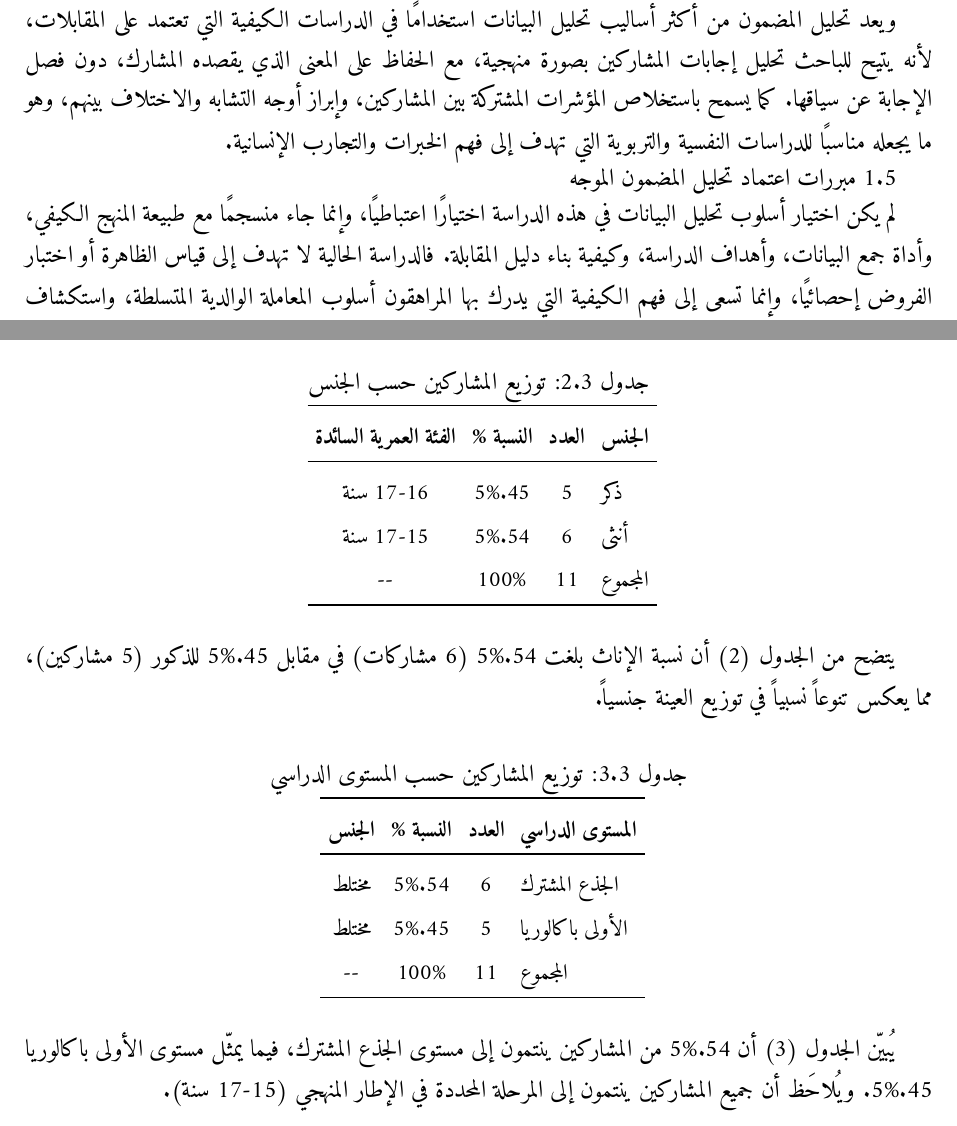
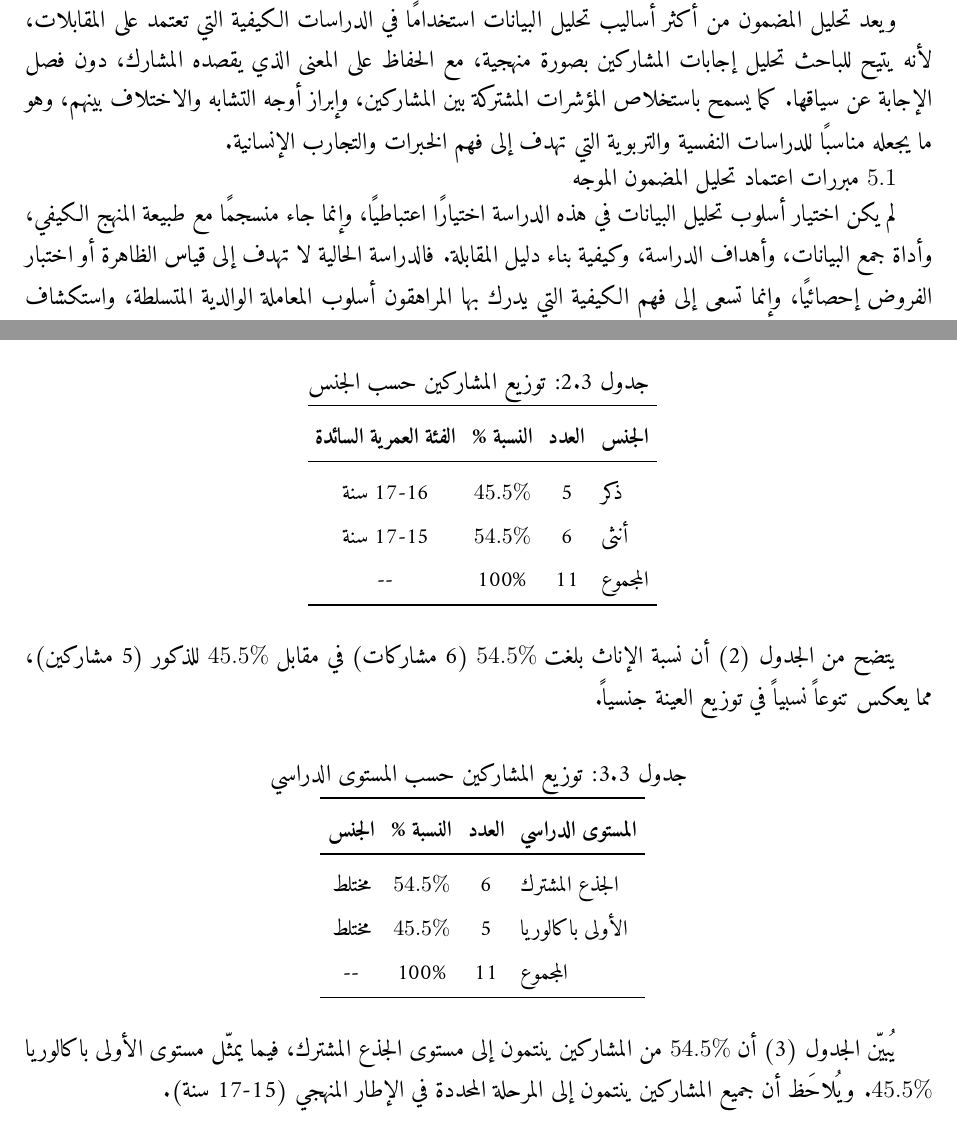
Before and after one commit to thatwasyahya/MP3Translator, a LaTeX document (rapport/rapport.tex): two parts of pages 21 and 25 of 55, joined at a grey line, cut so that both start at the same text. Compiled offline with XeLaTeX.

Commit message:
Fix RTL-reversed decimal percentages in PDF (45.5% etc.)
- Decimal numbers like 45.5% were reversed under bidi in both tables and body
  text; wrap them in a \textenglish LTR language switch inside esc()
- Integers stay in the Arabic font (unchanged); only decimals switch
- Verified visually: tables 2/3 and the surrounding paragraphs now correct

Co-Authored-By: Claude Opus 4.8 <noreply@anthropic.com>
Claude-Session: https://claude.ai/code/session_01UrKa8vqv1vLbhnKoDjo6io

```diff
--- a/rapport/rapport.tex
+++ b/rapport/rapport.tex
@@ -519,7 +519,7 @@ Adolescents (15--17 ans) ; Étude qualitative ; Analyse de contenu dirigée.
 
 ويعد تحليل المضمون من أكثر أساليب تحليل البيانات استخدامًا في الدراسات الكيفية التي تعتمد على المقابلات، لأنه يتيح للباحث تحليل إجابات المشاركين بصورة منهجية، مع الحفاظ على المعنى الذي يقصده المشارك، دون فصل الإجابة عن سياقها. كما يسمح باستخلاص المؤشرات المشتركة بين المشاركين، وإبراز أوجه التشابه والاختلاف بينهم، وهو ما يجعله مناسبًا للدراسات النفسية والتربوية التي تهدف إلى فهم الخبرات والتجارب الإنسانية.
 
-5.1  مبررات اعتماد تحليل المضمون الموجه
+\textenglish{5.1}  مبررات اعتماد تحليل المضمون الموجه
 
 لم يكن اختيار أسلوب تحليل البيانات في هذه الدراسة اختيارًا اعتباطيًا، وإنما جاء منسجمًا مع طبيعة المنهج الكيفي، وأداة جمع البيانات، وأهداف الدراسة، وكيفية بناء دليل المقابلة. فالدراسة الحالية لا تهدف إلى قياس الظاهرة أو اختبار الفروض إحصائيًا، وإنما تسعى إلى فهم الكيفية التي يدرك بها المراهقون أسلوب المعاملة الوالدية المتسلطة، واستكشاف انعكاساته على أبعاد تقدير الذات من خلال تحليل مضامين خطاباتهم.
 
@@ -618,14 +618,14 @@ Adolescents (15--17 ans) ; Étude qualitative ; Analyse de contenu dirigée.
 \toprule
 \textbf{الجنس} & \textbf{العدد} & \textbf{النسبة \%} & \textbf{الفئة العمرية السائدة} \\
 \midrule
-ذكر & 5 & 45.5\% & 16-17 سنة \\
-أنثى & 6 & 54.5\% & 15-17 سنة \\
+ذكر & 5 & \textenglish{45.5\%} & 16-17 سنة \\
+أنثى & 6 & \textenglish{54.5\%} & 15-17 سنة \\
 المجموع & 11 & 100\% & -- \\
 \bottomrule
 \end{tabular}
 \end{adjustbox}
 \end{table}
-يتضح من الجدول (2) أن نسبة الإناث بلغت 54.5\% (6 مشاركات) في مقابل 45.5\% للذكور (5 مشاركين)، مما يعكس تنوعاً نسبياً في توزيع العينة جنسياً.
+يتضح من الجدول (2) أن نسبة الإناث بلغت \textenglish{54.5\%} (6 مشاركات) في مقابل \textenglish{45.5\%} للذكور (5 مشاركين)، مما يعكس تنوعاً نسبياً في توزيع العينة جنسياً.
 
 \begin{table}[H]
 \centering
@@ -638,14 +638,14 @@ Adolescents (15--17 ans) ; Étude qualitative ; Analyse de contenu dirigée.
 \toprule
 \textbf{المستوى الدراسي} & \textbf{العدد} & \textbf{النسبة \%} & \textbf{الجنس} \\
 \midrule
-الجذع المشترك & 6 & 54.5\% & مختلط \\
-الأولى باكالوريا & 5 & 45.5\% & مختلط \\
+الجذع المشترك & 6 & \textenglish{54.5\%} & مختلط \\
+الأولى باكالوريا & 5 & \textenglish{45.5\%} & مختلط \\
 المجموع & 11 & 100\% & -- \\
 \bottomrule
 \end{tabular}
 \end{adjustbox}
 \end{table}
-يُبيّن الجدول (3) أن 54.5\% من المشاركين ينتمون إلى مستوى الجذع المشترك، فيما يمثّل مستوى الأولى باكالوريا 45.5\%. ويُلاحَظ أن جميع المشاركين ينتمون إلى المرحلة المحددة في الإطار المنهجي (15-17 سنة).
+يُبيّن الجدول (3) أن \textenglish{54.5\%} من المشاركين ينتمون إلى مستوى الجذع المشترك، فيما يمثّل مستوى الأولى باكالوريا \textenglish{45.5\%}. ويُلاحَظ أن جميع المشاركين ينتمون إلى المرحلة المحددة في الإطار المنهجي (15-17 سنة).
 
 \noindent\textbf{ملاحظة منهجية:} يُعدّ المشاركان م5 وم10 أخاً وأختاً من الأسرة نفسها، وقد أُبقي على هذا الأمر مع الإشارة إليه صراحةً في حدود الدراسة، بما يستوجب توخّي الحذر عند تعميم النتائج المتعلقة بهذه الحالة.\par
 \section{ثانياً: عرض نتائج أبعاد تقدير الذات}
```
Also changed, not shown: rapport/rapport.pdf, rapport/rapport.tex (10 more changed lines), 1 other file.
